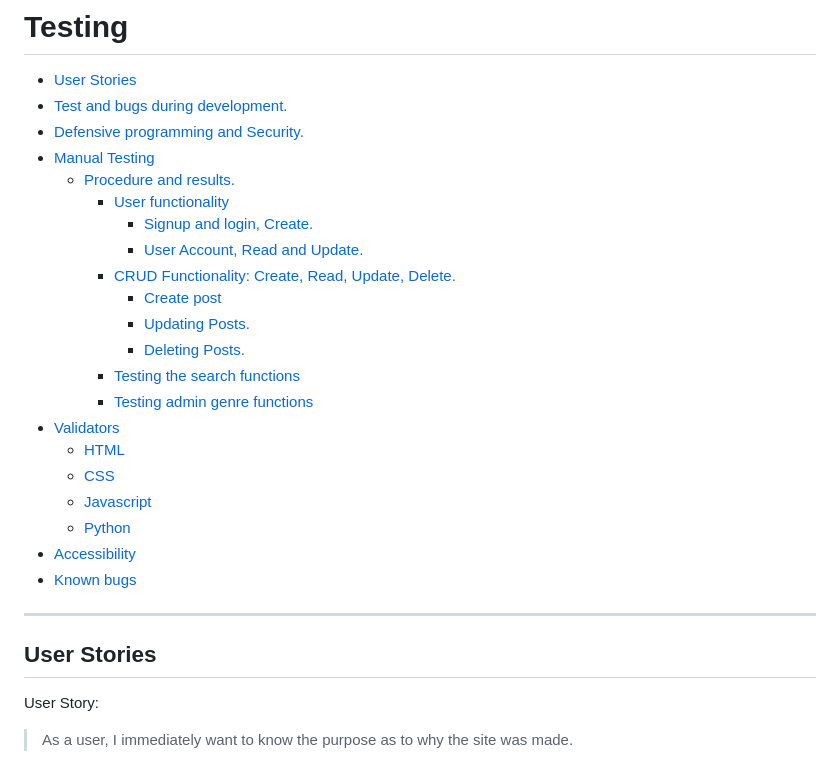
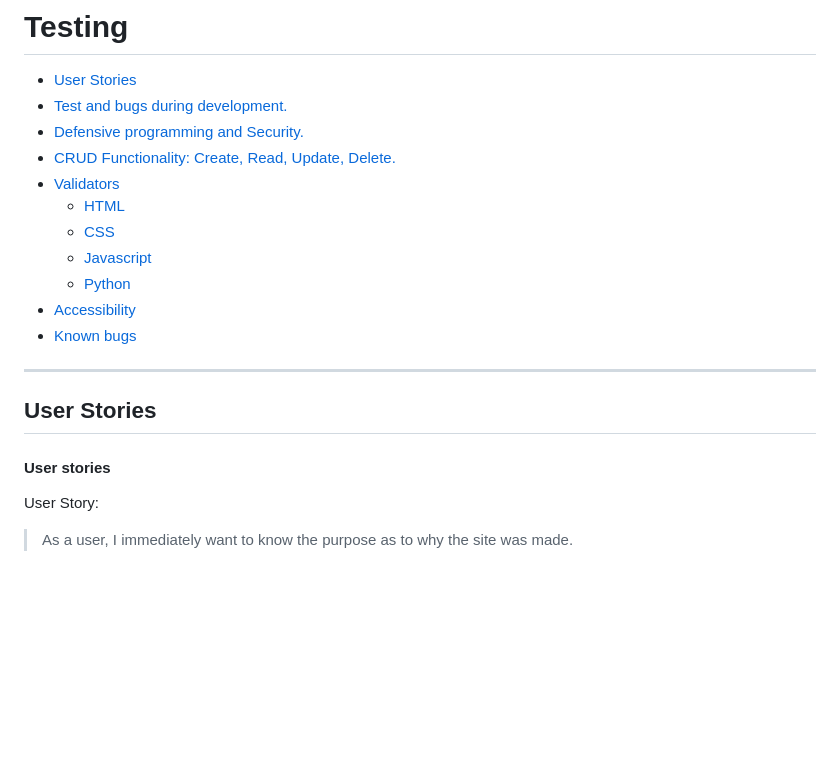
Before and after one commit to wyne-ybanez/PaperCut, a Markdown page: TESTING.md, the part around the change printed below. Drawn GitHub-style; blank space fills up the shorter version.

```diff
--- a/TESTING.md
+++ b/TESTING.md
@@ -3,17 +3,7 @@
 * [User Stories](#user-stories)
 * [Test and bugs during development.](#test-and-bugs-during-development)
 * [Defensive programming and Security.](#defensive-programming-and-security)
-* [Manual Testing](#manual-testing)
-  * [Procedure and results.](#procedure-and-results)
-    * [User functionality](#user-functionality)
-      * [Signup and login, Create.](#signup-and-login--create)
-      * [User Account, Read and Update.](#user-account--read-and-update)
-    * [CRUD Functionality: Create, Read, Update, Delete.](#post--comments--and-like-functionality-create--read--update--delete)
-      * [Create post](#create-post)
-      * [Updating Posts.](#updating-posts)
-      * [Deleting Posts.](#updating-posts)
-    * [Testing the search functions](#testing-the-search-function)
-    * [Testing admin genre functions](#testing-admin-category-function)
+* [CRUD Functionality: Create, Read, Update, Delete.](#post--comments--and-like-functionality-create--read--update--delete)
 * [Validators](#validators)
     * [HTML](#html)
     * [CSS](#css)
@@ -25,6 +15,8 @@
 ****
 
 ## User Stories
+
+#### User stories
 
 User Story:
 > As a user, I immediately want to know the purpose as to why the site was made.
```
Also changed, not shown: other parts of TESTING.md (+35 -0 lines), README.md (+10 -2 lines), readme_Img/Dashboard.png (added), readme_Img/buttons.png (added).
